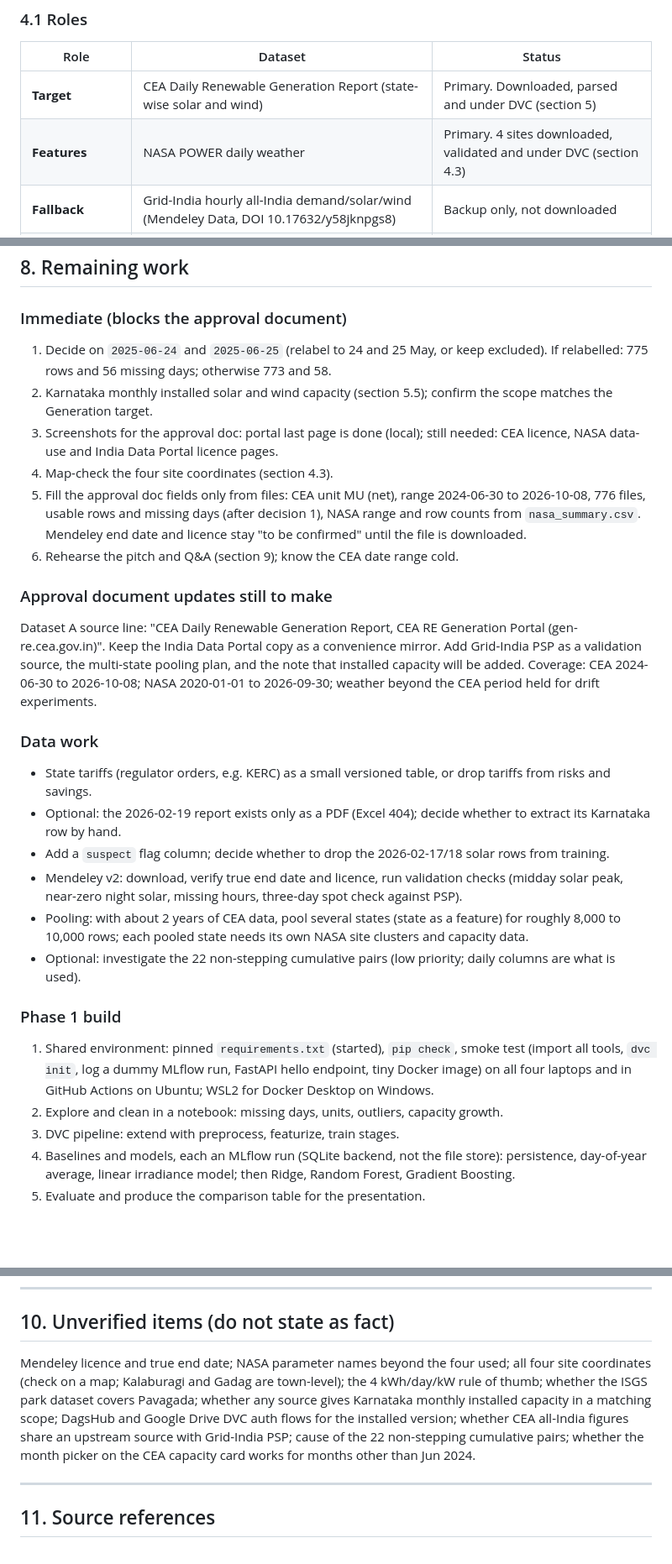
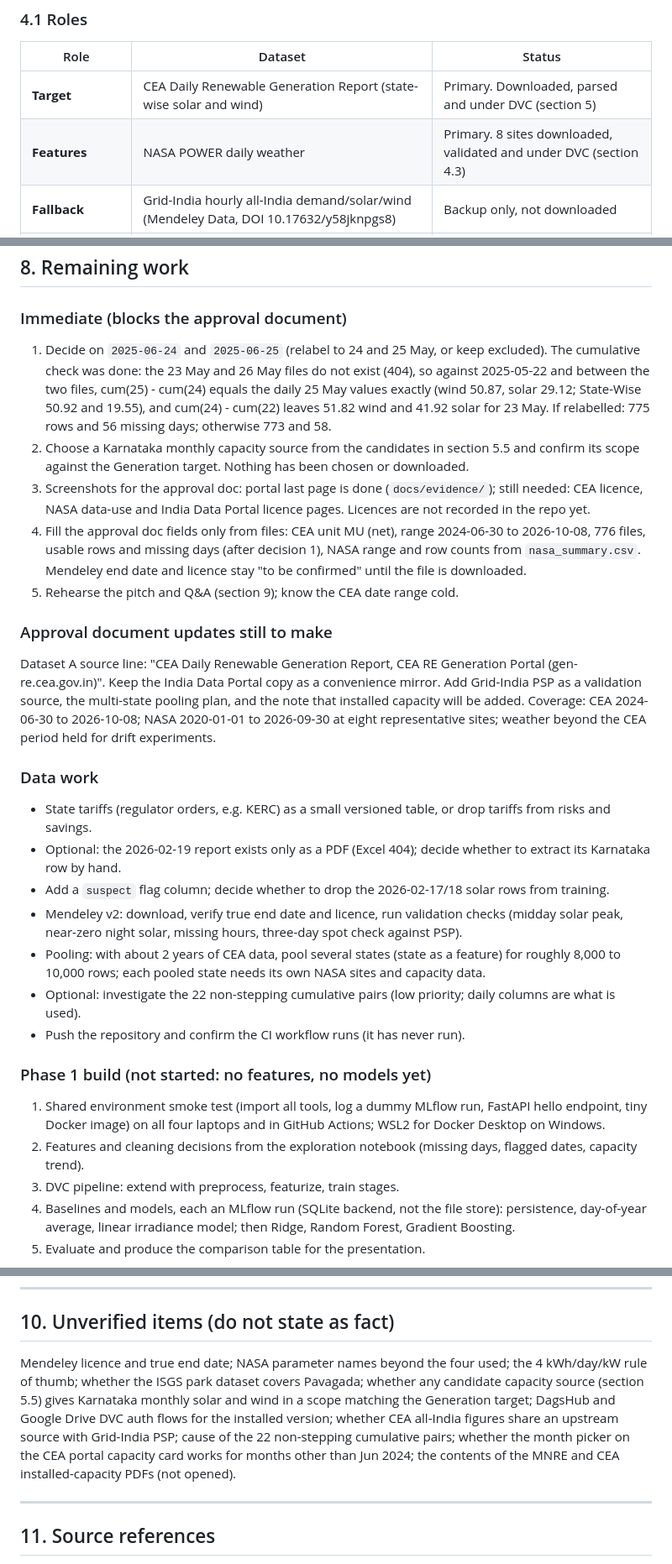
Before and after one commit to aryahabbuxo/mlops, a Markdown page: HANDOFF.md, 3 parts joined by grey strips. Shown at 84% size. Drawn GitHub-style; blank space fills up the shorter version.

```diff
--- a/HANDOFF.md
+++ b/HANDOFF.md
@@ -134,7 +134,7 @@ Mitigation:
 | Role | Dataset | Status |
 |---|---|---|
 | **Target** | CEA Daily Renewable Generation Report (state-wise solar and wind) | Primary. Downloaded, parsed and under DVC (section 5) |
-| **Features** | NASA POWER daily weather | Primary. 4 sites downloaded, validated and under DVC (section 4.3) |
+| **Features** | NASA POWER daily weather | Primary. 8 sites downloaded, validated and under DVC (section 4.3) |
 | **Fallback** | Grid-India hourly all-India demand/solar/wind (Mendeley Data, DOI 10.17632/y58jknpgs8) | Backup only, not downloaded |
 | **Cross-validation** | Grid-India daily PSP reports (regional totals) | Used for date alignment on five dates (section 5.4) |
 | **Needed, not sourced** | Karnataka monthly installed capacity (solar, wind); state tariffs | Open |
@@ -254,27 +278,27 @@ Run `dvc repro`; `dvc status` should say "Data and pipelines are up to date". Th
 ## 8. Remaining work
 
 ### Immediate (blocks the approval document)
-1. Decide on `2025-06-24` and `2025-06-25` (relabel to 24 and 25 May, or keep excluded). If relabelled: 775 rows and 56 missing days; otherwise 773 and 58.
-2. Karnataka monthly installed solar and wind capacity (section 5.5); confirm the scope matches the Generation target.
-3. Screenshots for the approval doc: portal last page is done (local); still needed: CEA licence, NASA data-use and India Data Portal licence pages.
-4. Map-check the four site coordinates (section 4.3).
-5. Fill the approval doc fields only from files: CEA unit MU (net), range 2024-06-30 to 2026-10-08, 776 files, usable rows and missing days (after decision 1), NASA range and row counts from `nasa_summary.csv`. Mendeley end date and licence stay "to be confirmed" until the file is downloaded.
-6. Rehearse the pitch and Q&A (section 9); know the CEA date range cold.
+1. Decide on `2025-06-24` and `2025-06-25` (relabel to 24 and 25 May, or keep excluded). The cumulative check was done: the 23 May and 26 May files do not exist (404), so against 2025-05-22 and between the two files, cum(25) - cum(24) equals the daily 25 May values exactly (wind 50.87, solar 29.12; State-Wise 50.92 and 19.55), and cum(24) - cum(22) leaves 51.82 wind and 41.92 solar for 23 May. If relabelled: 775 rows and 56 missing days; otherwise 773 and 58.
+2. Choose a Karnataka monthly capacity source from the candidates in section 5.5 and confirm its scope against the Generation target. Nothing has been chosen or downloaded.
+3. Screenshots for the approval doc: portal last page is done (`docs/evidence/`); still needed: CEA licence, NASA data-use and India Data Portal licence pages. Licences are not recorded in the repo yet.
+4. Fill the approval doc fields only from files: CEA unit MU (net), range 2024-06-30 to 2026-10-08, 776 files, usable rows and missing days (after decision 1), NASA range and row counts from `nasa_summary.csv`. Mendeley end date and licence stay "to be confirmed" until the file is downloaded.
+5. Rehearse the pitch and Q&A (section 9); know the CEA date range cold.
 
 ### Approval document updates still to make
-Dataset A source line: "CEA Daily Renewable Generation Report, CEA RE Generation Portal (gen-re.cea.gov.in)". Keep the India Data Portal copy as a convenience mirror. Add Grid-India PSP as a validation source, the multi-state pooling plan, and the note that installed capacity will be added. Coverage: CEA 2024-06-30 to 2026-10-08; NASA 2020-01-01 to 2026-09-30; weather beyond the CEA period held for drift experiments.
+Dataset A source line: "CEA Daily Renewable Generation Report, CEA RE Generation Portal (gen-re.cea.gov.in)". Keep the India Data Portal copy as a convenience mirror. Add Grid-India PSP as a validation source, the multi-state pooling plan, and the note that installed capacity will be added. Coverage: CEA 2024-06-30 to 2026-10-08; NASA 2020-01-01 to 2026-09-30 at eight representative sites; weather beyond the CEA period held for drift experiments.
 
 ### Data work
 - State tariffs (regulator orders, e.g. KERC) as a small versioned table, or drop tariffs from risks and savings.
 - Optional: the 2026-02-19 report exists only as a PDF (Excel 404); decide whether to extract its Karnataka row by hand.
 - Add a `suspect` flag column; decide whether to drop the 2026-02-17/18 solar rows from training.
 - Mendeley v2: download, verify true end date and licence, run validation checks (midday solar peak, near-zero night solar, missing hours, three-day spot check against PSP).
-- Pooling: with about 2 years of CEA data, pool several states (state as a feature) for roughly 8,000 to 10,000 rows; each pooled state needs its own NASA site clusters and capacity data.
+- Pooling: with about 2 years of CEA data, pool several states (state as a feature) for roughly 8,000 to 10,000 rows; each pooled state needs its own NASA sites and capacity data.
 - Optional: investigate the 22 non-stepping cumulative pairs (low priority; daily columns are what is used).
+- Push the repository and confirm the CI workflow runs (it has never run).
 
-### Phase 1 build
-1. Shared environment: pinned `requirements.txt` (started), `pip check`, smoke test (import all tools, `dvc init`, log a dummy MLflow run, FastAPI hello endpoint, tiny Docker image) on all four laptops and in GitHub Actions on Ubuntu; WSL2 for Docker Desktop on Windows.
-2. Explore and clean in a notebook: missing days, units, outliers, capacity growth.
+### Phase 1 build (not started: no features, no models yet)
+1. Shared environment smoke test (import all tools, log a dummy MLflow run, FastAPI hello endpoint, tiny Docker image) on all four laptops and in GitHub Actions; WSL2 for Docker Desktop on Windows.
+2. Features and cleaning decisions from the exploration notebook (missing days, flagged dates, capacity trend).
 3. DVC pipeline: extend with preprocess, featurize, train stages.
 4. Baselines and models, each an MLflow run (SQLite backend, not the file store): persistence, day-of-year average, linear irradiance model; then Ridge, Random Forest, Gradient Boosting.
 5. Evaluate and produce the comparison table for the presentation.
@@ -312,7 +336,7 @@ If unsure: "I'll confirm that from the file and update the document." Never gues
 
 ## 10. Unverified items (do not state as fact)
 
-Mendeley licence and true end date; NASA parameter names beyond the four used; all four site coordinates (check on a map; Kalaburagi and Gadag are town-level); the 4 kWh/day/kW rule of thumb; whether the ISGS park dataset covers Pavagada; whether any source gives Karnataka monthly installed capacity in a matching scope; DagsHub and Google Drive DVC auth flows for the installed version; whether CEA all-India figures share an upstream source with Grid-India PSP; cause of the 22 non-stepping cumulative pairs; whether the month picker on the CEA capacity card works for months other than Jun 2024.
+Mendeley licence and true end date; NASA parameter names beyond the four used; the 4 kWh/day/kW rule of thumb; whether the ISGS park dataset covers Pavagada; whether any candidate capacity source (section 5.5) gives Karnataka monthly solar and wind in a scope matching the Generation target; DagsHub and Google Drive DVC auth flows for the installed version; whether CEA all-India figures share an upstream source with Grid-India PSP; cause of the 22 non-stepping cumulative pairs; whether the month picker on the CEA portal capacity card works for months other than Jun 2024; the contents of the MNRE and CEA installed-capacity PDFs (not opened).
 
 ---
 
```
Also changed, not shown: other parts of HANDOFF.md (+48 -24 lines).
